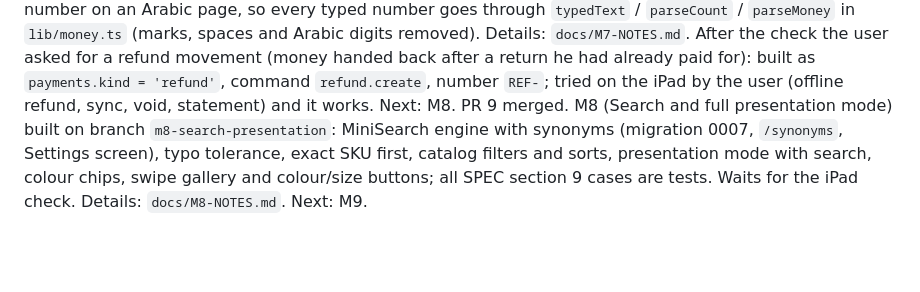
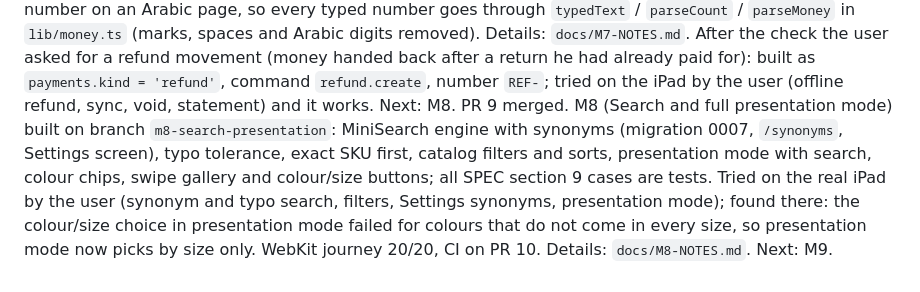
Before and after one commit to dia-312/HanashStore, a Markdown page: CLAUDE.md, the part around the change. GitHub-like rendering; blank space fills up the shorter version.

Commit message:
Docs: M8 passed the iPad check
Co-Authored-By: Claude Sonnet 5.5 <noreply@anthropic.com>

```diff
--- a/CLAUDE.md
+++ b/CLAUDE.md
@@ -71,4 +71,4 @@ M5 (WhatsApp output) built; tried on the real iPad by the user (business details
 M6 (Payments and statement) built; tried on the real iPad by the user (offline payment shown at once and marked not sent, synced on reconnect, void with a reason, statement closing equals the balance), WebKit journey 17/17, CI green on PR 7. Details: `docs/M6-NOTES.md`.
 PR 7 merged.
 M7 (Returns) built; tried on the real iPad by the user (return of part of an invoice, restock and damaged, the quantity field works after the fix below), WebKit journey 18/18, CI on PR 8. Found on the iPad: Safari adds invisible direction marks to a typed number on an Arabic page, so every typed number goes through `typedText` / `parseCount` / `parseMoney` in `lib/money.ts` (marks, spaces and Arabic digits removed). Details: `docs/M7-NOTES.md`. After the check the user asked for a refund movement (money handed back after a return he had already paid for): built as `payments.kind = 'refund'`, command `refund.create`, number `REF-`; tried on the iPad by the user (offline refund, sync, void, statement) and it works. Next: M8.
-PR 9 merged. M8 (Search and full presentation mode) built on branch `m8-search-presentation`: MiniSearch engine with synonyms (migration 0007, `/synonyms`, Settings screen), typo tolerance, exact SKU first, catalog filters and sorts, presentation mode with search, colour chips, swipe gallery and colour/size buttons; all SPEC section 9 cases are tests. Waits for the iPad check. Details: `docs/M8-NOTES.md`. Next: M9.
+PR 9 merged. M8 (Search and full presentation mode) built on branch `m8-search-presentation`: MiniSearch engine with synonyms (migration 0007, `/synonyms`, Settings screen), typo tolerance, exact SKU first, catalog filters and sorts, presentation mode with search, colour chips, swipe gallery and colour/size buttons; all SPEC section 9 cases are tests. Tried on the real iPad by the user (synonym and typo search, filters, Settings synonyms, presentation mode); found there: the colour/size choice in presentation mode failed for colours that do not come in every size, so presentation mode now picks by size only. WebKit journey 20/20, CI on PR 10. Details: `docs/M8-NOTES.md`. Next: M9.
```
Also changed, not shown: docs/M8-NOTES.md (+1 -1 lines).
